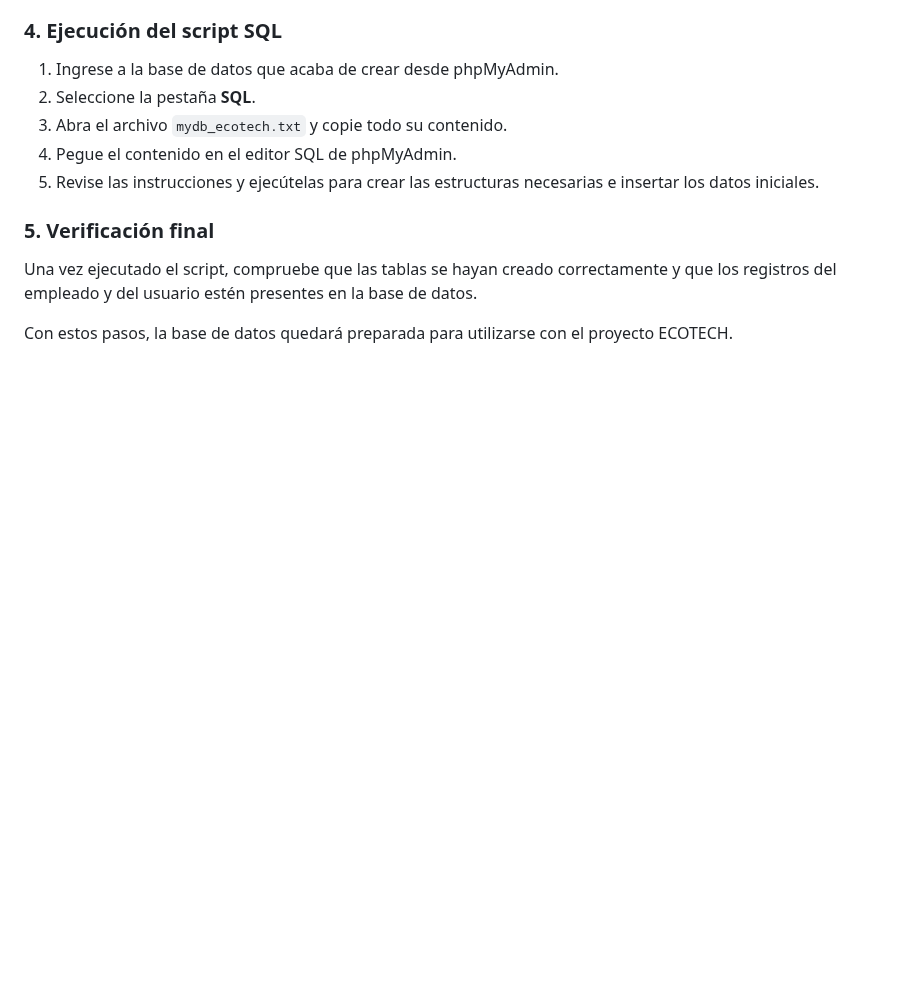
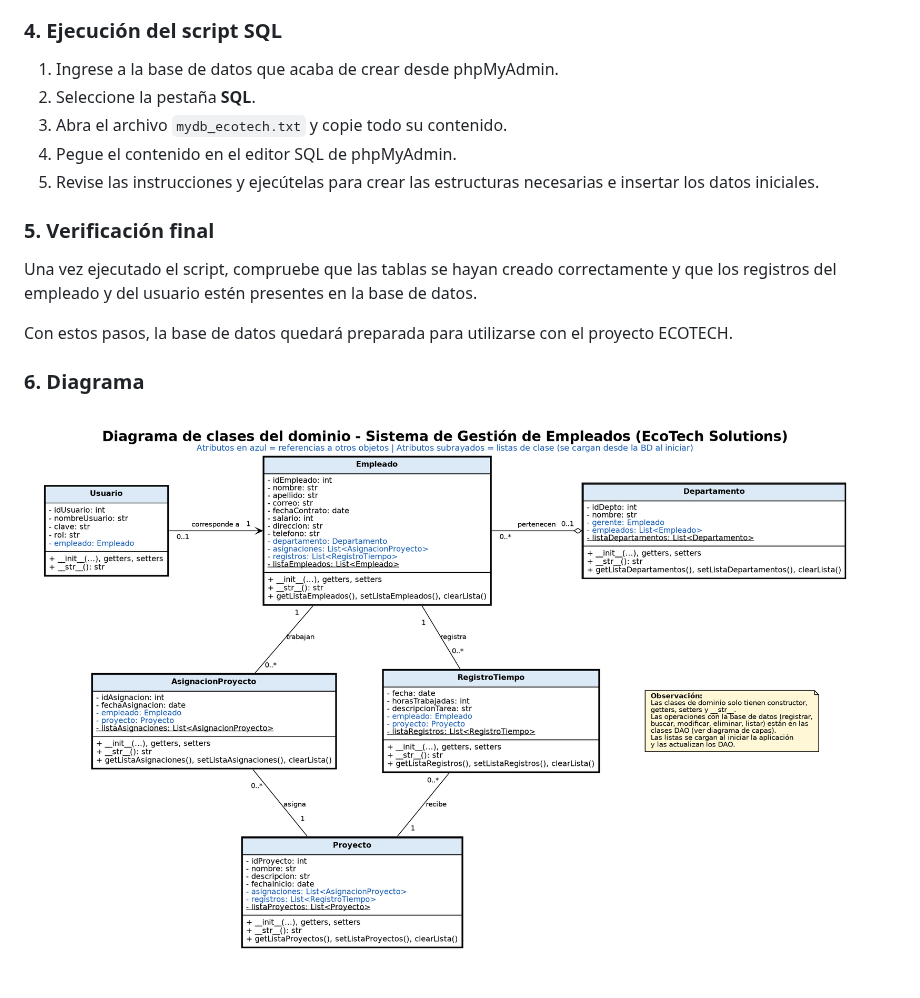
Before and after one commit to Doomie93/Grupo5Tarea, a Markdown page: README.md, the part around the change. GitHub-like rendering; pictures changed too: diagrama_clases.png (added); blank space fills up the shorter version.

Commit message:
foto bacan

```diff
--- a/README.md
+++ b/README.md
@@ -60,3 +60,6 @@ Modifique el nombre de usuario y la contraseña según sus preferencias. La func
 Una vez ejecutado el script, compruebe que las tablas se hayan creado correctamente y que los registros del empleado y del usuario estén presentes en la base de datos.
 
 Con estos pasos, la base de datos quedará preparada para utilizarse con el proyecto ECOTECH.
+
+### 6. Diagrama
+![screen](diagrama_clases.png)
```
